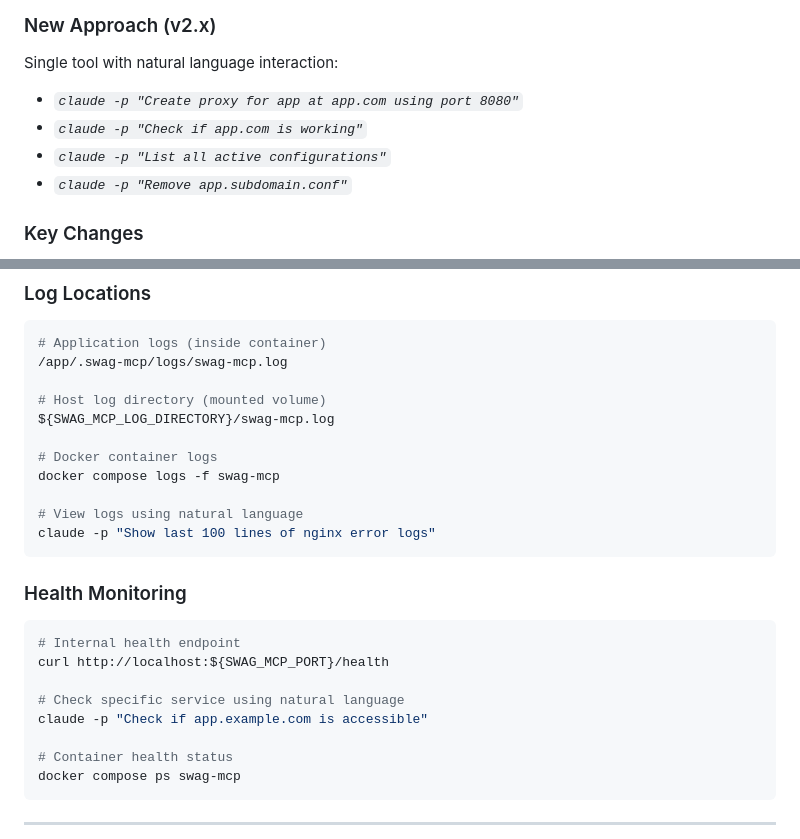
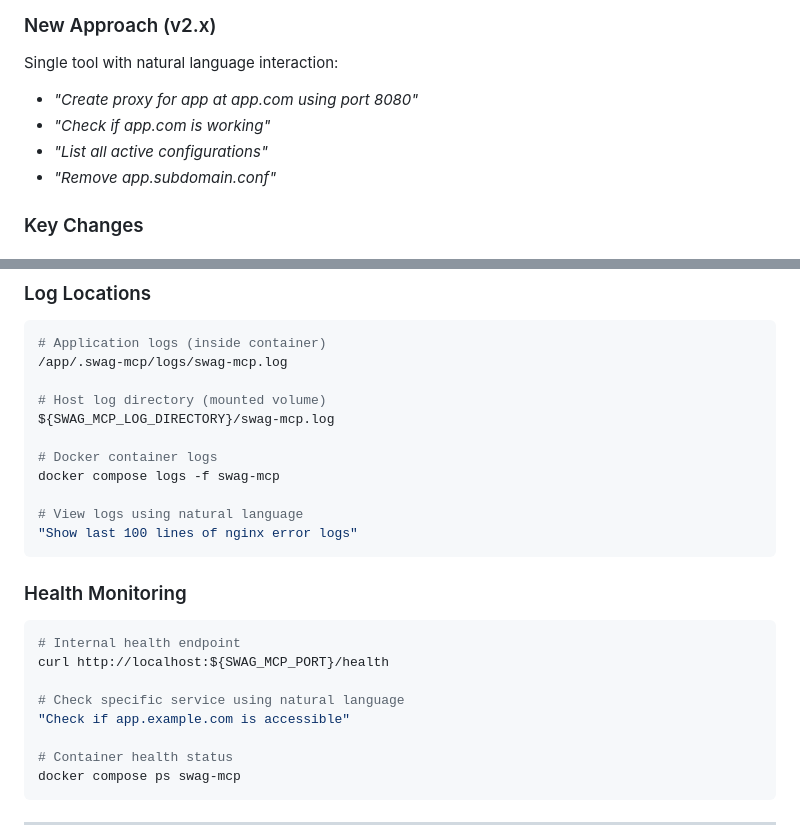
Before and after one commit to jmagar/swag-mcp, a Markdown page: README.md, 2 parts joined by grey strips. GitHub-like rendering.

````diff
--- a/README.md
+++ b/README.md
@@ -363,10 +363,10 @@ Multiple separate tools with programmatic calls:
 
 ### New Approach (v2.x)
 Single tool with natural language interaction:
-- *`claude -p "Create proxy for app at app.com using port 8080"`*
-- *`claude -p "Check if app.com is working"`*
-- *`claude -p "List all active configurations"`*
-- *`claude -p "Remove app.subdomain.conf"`*
+- *"Create proxy for app at app.com using port 8080"*
+- *"Check if app.com is working"*
+- *"List all active configurations"*
+- *"Remove app.subdomain.conf"*
 
 ### Key Changes
 - **Natural Language**: No more function calls - just describe what you want
@@ -524,7 +524,7 @@ ${SWAG_MCP_LOG_DIRECTORY}/swag-mcp.log
 docker compose logs -f swag-mcp
 
 # View logs using natural language
-claude -p "Show last 100 lines of nginx error logs"
+"Show last 100 lines of nginx error logs"
 ```
 
 ### Health Monitoring
@@ -534,7 +534,7 @@ claude -p "Show last 100 lines of nginx error logs"
 curl http://localhost:${SWAG_MCP_PORT}/health
 
 # Check specific service using natural language
-claude -p "Check if app.example.com is accessible"
+"Check if app.example.com is accessible"
 
 # Container health status
 docker compose ps swag-mcp
````
Also changed, not shown: other parts of README.md (+46 -46 lines).
